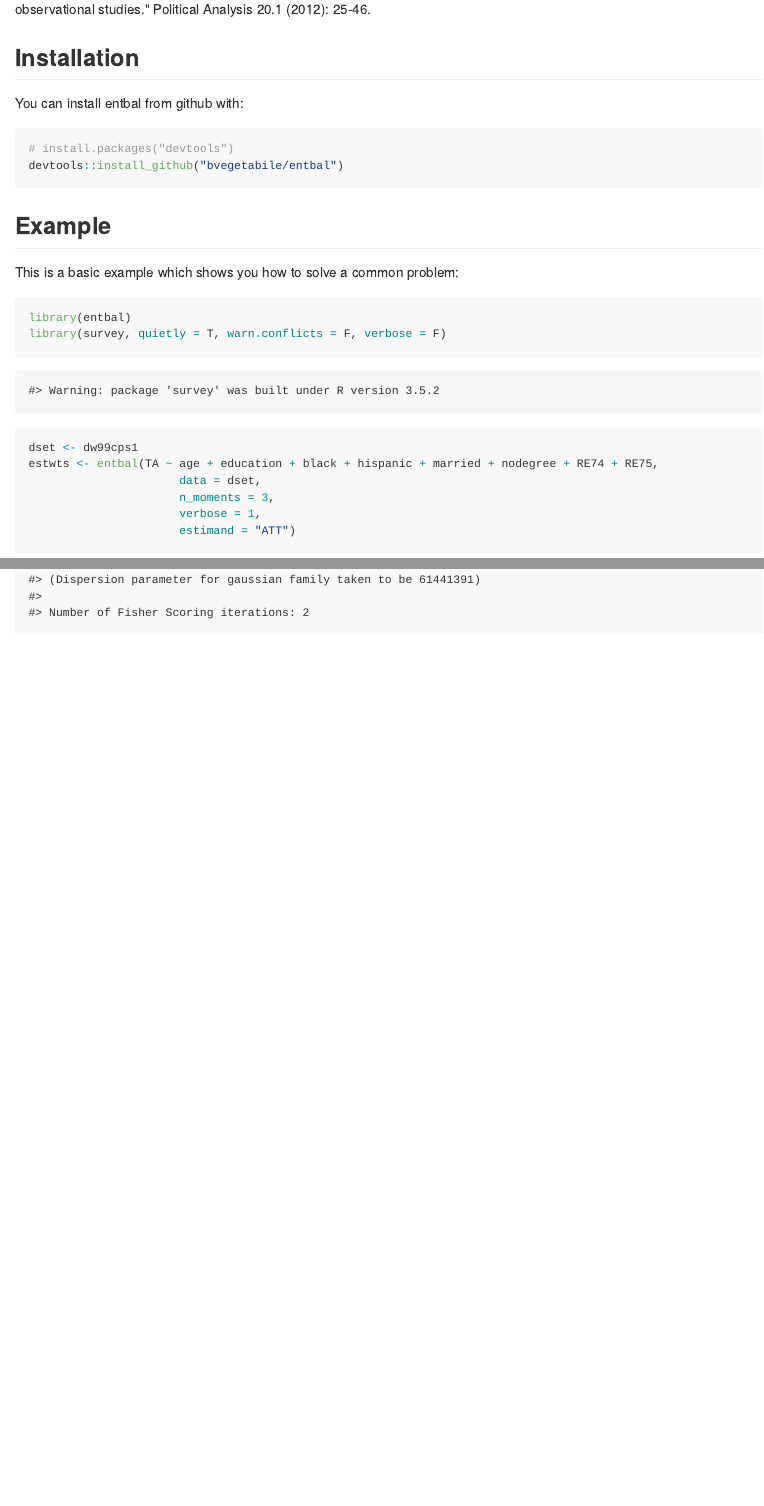
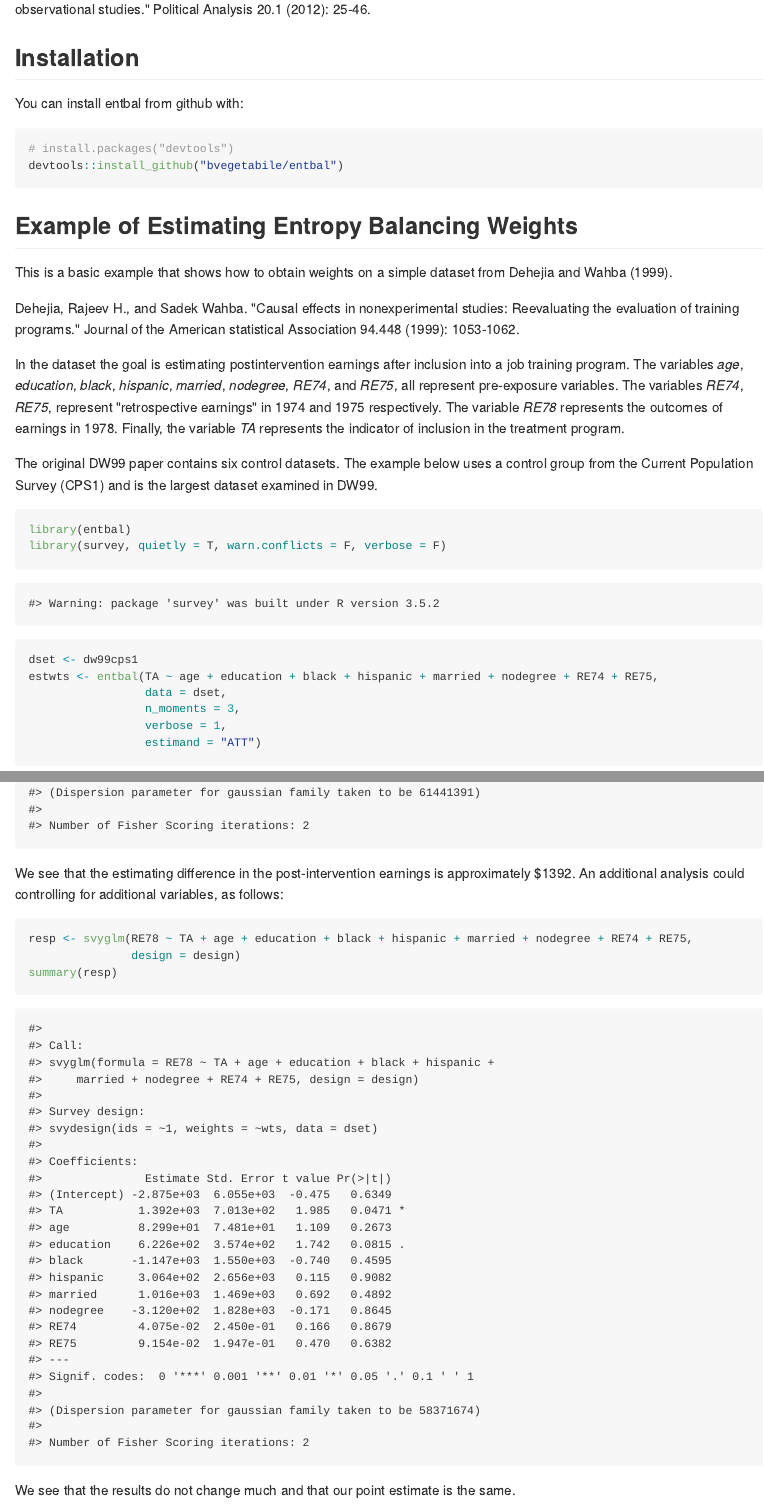
Before and after one commit to bvegetabile/entbal, an R Markdown document (README.Rmd): the page in a window 1100 px wide, from 250 px down, and a second part further down, joined at a grey line. The pictures show the output file README.md that the author committed with the source, drawn offline in the style of GitHub.

Commit message:
updated readme documentation

````diff
--- a/README.Rmd
+++ b/README.Rmd
@@ -29,9 +29,15 @@ You can install entbal from github with:
 devtools::install_github("bvegetabile/entbal")
 ```
 
-## Example
+## Example of Estimating Entropy Balancing Weights
 
-This is a basic example which shows you how to solve a common problem:
+This is a basic example that shows how to obtain weights on a simple dataset from Dehejia and Wahba (1999).
+
+Dehejia, Rajeev H., and Sadek Wahba. "Causal effects in nonexperimental studies: Reevaluating the evaluation of training programs." Journal of the American statistical Association 94.448 (1999): 1053-1062.
+
+In the dataset the goal is estimating postintervention earnings after inclusion into a job training program.  The variables *age*, *education*, *black*, *hispanic*, *married*, *nodegree*, *RE74*, and *RE75*, all represent pre-exposure variables.  The variables *RE74*, *RE75*, represent "retrospective earnings" in 1974  and 1975 respectively.  The variable *RE78* represents the outcomes of earnings in 1978.  Finally, the variable *TA* represents the indicator of inclusion in the treatment program.
+
+The original DW99 paper contains six control datasets.  The example below uses a control group from the Current Population Survey (CPS1) and is the largest dataset examined in DW99.
 
 ```{r example}
 library(entbal)
@@ -50,0 +67,9 @@ summary(resp)
+We see that the estimating difference in the post-intervention earnings is approximately $1392.  An additional analysis could controlling for additional variables, as follows:
+
+```{r example3}
+resp <- svyglm(RE78 ~ TA + age + education + black + hispanic + married + nodegree + RE74 + RE75,
+               design = design)
+summary(resp)
+```
+
+We see that the results do not change much and that our point estimate is the same.
````
Also changed, not shown: README.md, README.Rmd (20 more changed lines).
